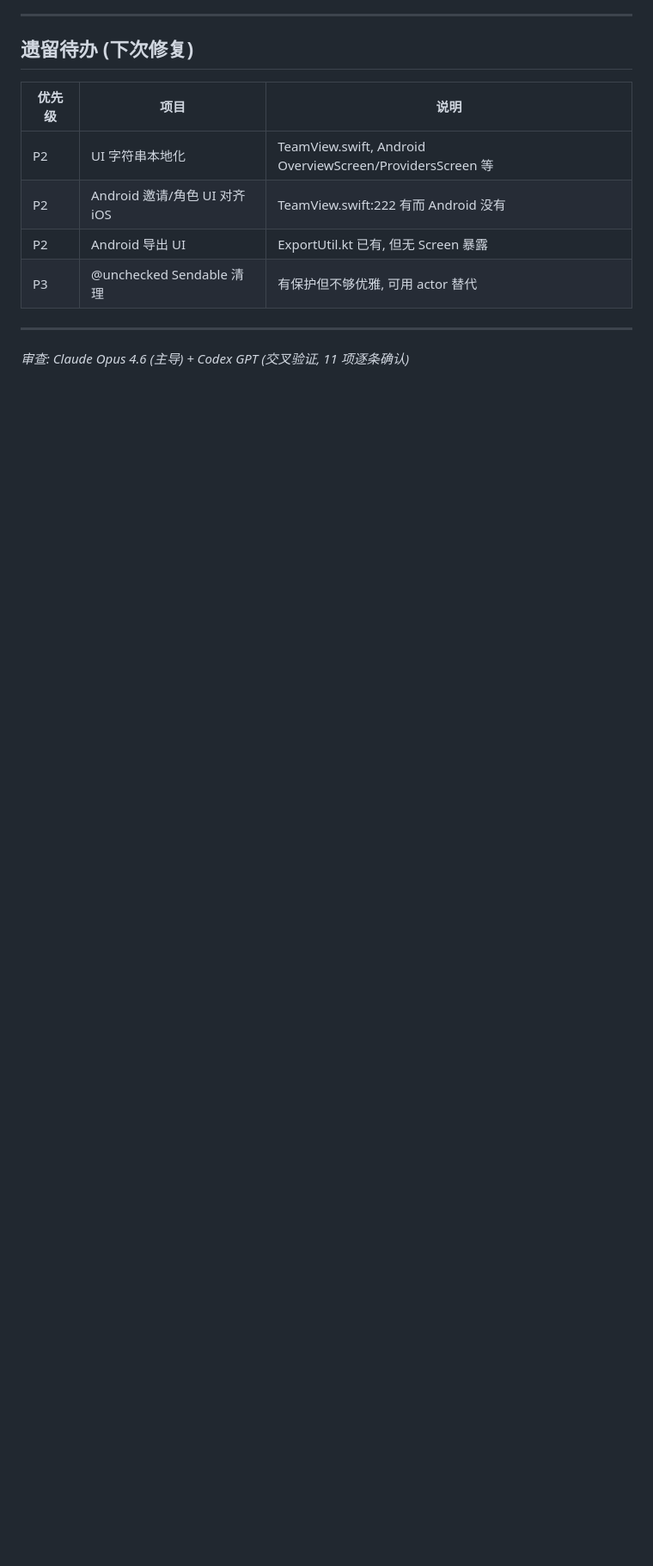
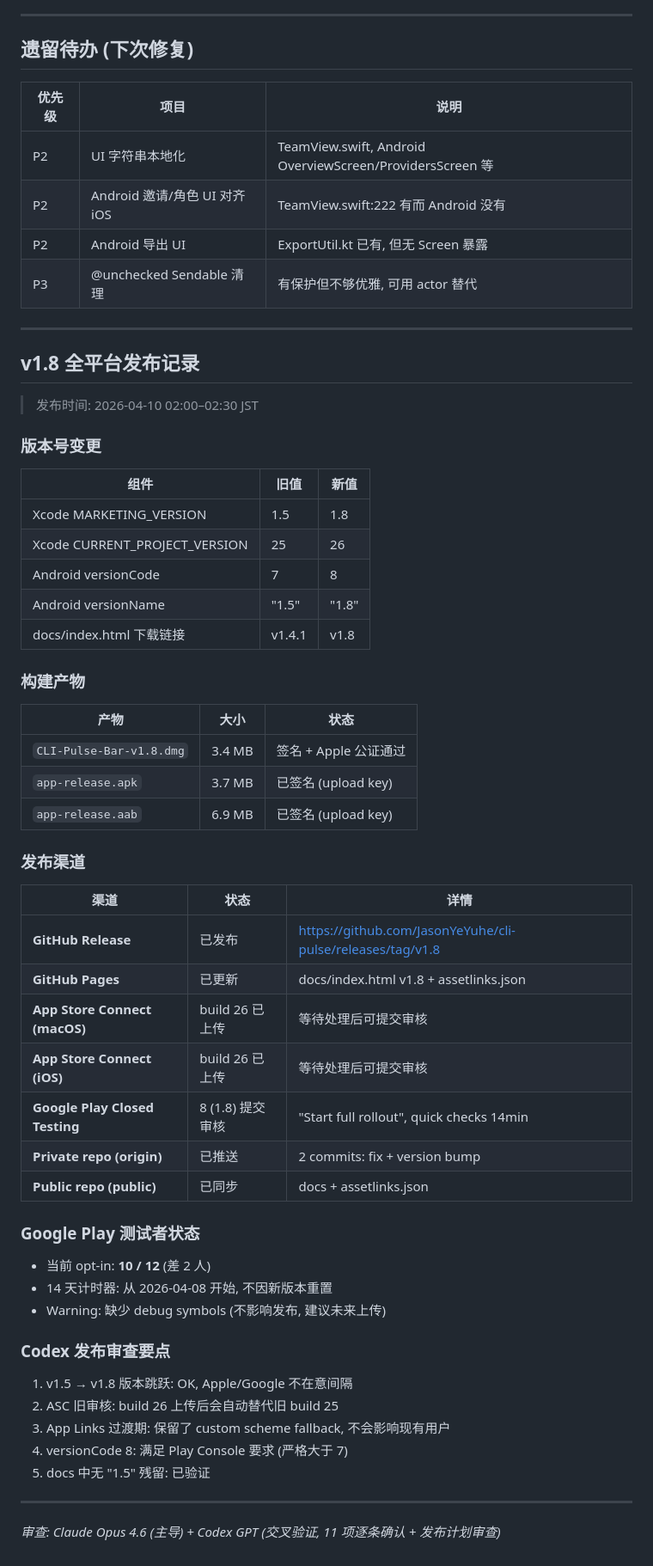
Before and after one commit to JasonYeYuhe/cli-pulse, a Markdown page: PROJECT_FIX_2026-04-10.md, the part around the change. Shown at 86% size. Rendered like a GitHub page; blank space fills up the shorter version.

Commit message:
docs: archive v1.8 fix + release record
Co-Authored-By: Claude Opus 4.6 (1M context) <noreply@anthropic.com>

```diff
--- a/PROJECT_FIX_2026-04-10.md
+++ b/PROJECT_FIX_2026-04-10.md
@@ -106,4 +106,54 @@
 
 ---
 
-*审查: Claude Opus 4.6 (主导) + Codex GPT (交叉验证, 11 项逐条确认)*
+## v1.8 全平台发布记录
+
+> 发布时间: 2026-04-10 02:00–02:30 JST
+
+### 版本号变更
+
+| 组件 | 旧值 | 新值 |
+|------|------|------|
+| Xcode MARKETING_VERSION | 1.5 | 1.8 |
+| Xcode CURRENT_PROJECT_VERSION | 25 | 26 |
+| Android versionCode | 7 | 8 |
+| Android versionName | "1.5" | "1.8" |
+| docs/index.html 下载链接 | v1.4.1 | v1.8 |
+
+### 构建产物
+
+| 产物 | 大小 | 状态 |
+|------|------|------|
+| `CLI-Pulse-Bar-v1.8.dmg` | 3.4 MB | 签名 + Apple 公证通过 |
+| `app-release.apk` | 3.7 MB | 已签名 (upload key) |
+| `app-release.aab` | 6.9 MB | 已签名 (upload key) |
+
+### 发布渠道
+
+| 渠道 | 状态 | 详情 |
+|------|------|------|
+| **GitHub Release** | 已发布 | https://github.com/JasonYeYuhe/cli-pulse/releases/tag/v1.8 |
+| **GitHub Pages** | 已更新 | docs/index.html v1.8 + assetlinks.json |
+| **App Store Connect (macOS)** | build 26 已上传 | 等待处理后可提交审核 |
+| **App Store Connect (iOS)** | build 26 已上传 | 等待处理后可提交审核 |
+| **Google Play Closed Testing** | 8 (1.8) 提交审核 | "Start full rollout", quick checks 14min |
+| **Private repo (origin)** | 已推送 | 2 commits: fix + version bump |
+| **Public repo (public)** | 已同步 | docs + assetlinks.json |
+
+### Google Play 测试者状态
+
+- 当前 opt-in: **10 / 12** (差 2 人)
+- 14 天计时器: 从 2026-04-08 开始, 不因新版本重置
+- Warning: 缺少 debug symbols (不影响发布, 建议未来上传)
+
+### Codex 发布审查要点
+
+1. v1.5 → v1.8 版本跳跃: OK, Apple/Google 不在意间隔
+2. ASC 旧审核: build 26 上传后会自动替代旧 build 25
+3. App Links 过渡期: 保留了 custom scheme fallback, 不会影响现有用户
+4. versionCode 8: 满足 Play Console 要求 (严格大于 7)
+5. docs 中无 "1.5" 残留: 已验证
+
+---
+
+*审查: Claude Opus 4.6 (主导) + Codex GPT (交叉验证, 11 项逐条确认 + 发布计划审查)*
```
